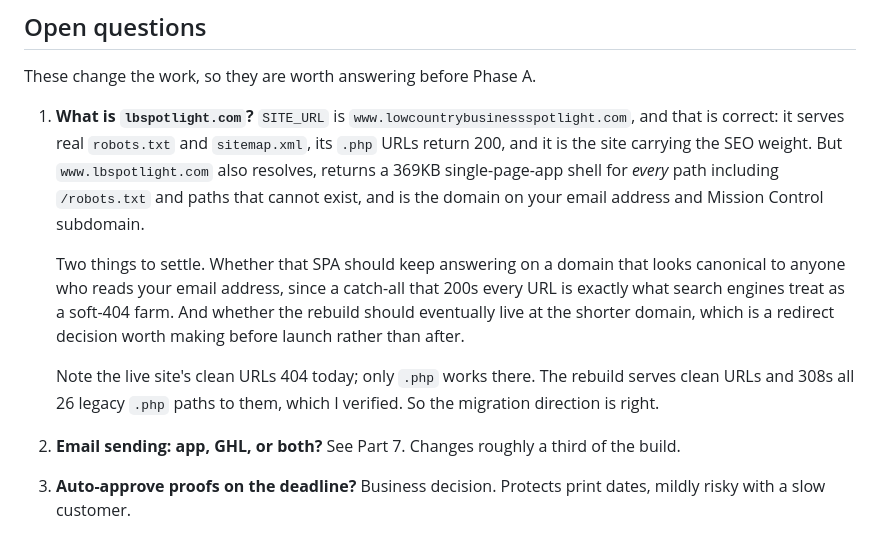
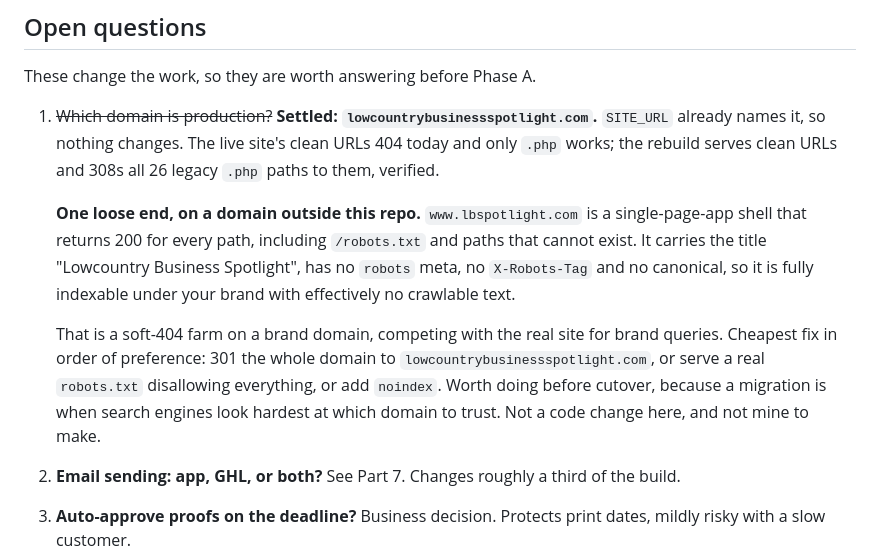
Before and after one commit to cabmansc1/LBSMainSite, a Markdown page: web/docs/backend-plan.md, the part around the change. Rendered like a GitHub page.

Commit message:
Settle the production domain question
Confirmed: lowcountrybusinessspotlight.com is the live site, which is
what SITE_URL already names, so no code changes.

Leaves one loose end worth recording. lbspotlight.com serves a
single-page-app shell that 200s every path, carries the same brand in
its title, and has no robots meta, no X-Robots-Tag and no canonical. It
is fully indexable with effectively no crawlable text, which is a
soft-404 farm on a brand domain competing for brand queries. Best fixed
before cutover, when search engines look hardest at which domain to
trust. Not a change in this repo.

```diff
--- a/web/docs/backend-plan.md
+++ b/web/docs/backend-plan.md
@@ -368,24 +368,25 @@ and tracking" actually means.
 
 These change the work, so they are worth answering before Phase A.
 
-1. **What is `lbspotlight.com`?** `SITE_URL` is
-   `www.lowcountrybusinessspotlight.com`, and that is correct: it serves
-   real `robots.txt` and `sitemap.xml`, its `.php` URLs return 200, and
-   it is the site carrying the SEO weight. But `www.lbspotlight.com`
-   also resolves, returns a 369KB single-page-app shell for *every*
-   path including `/robots.txt` and paths that cannot exist, and is the
-   domain on your email address and Mission Control subdomain.
+1. ~~Which domain is production?~~ **Settled: `lowcountrybusinessspotlight.com`.**
+   `SITE_URL` already names it, so nothing changes. The live site's
+   clean URLs 404 today and only `.php` works; the rebuild serves clean
+   URLs and 308s all 26 legacy `.php` paths to them, verified.
 
-   Two things to settle. Whether that SPA should keep answering on a
-   domain that looks canonical to anyone who reads your email address,
-   since a catch-all that 200s every URL is exactly what search engines
-   treat as a soft-404 farm. And whether the rebuild should eventually
-   live at the shorter domain, which is a redirect decision worth making
-   before launch rather than after.
+   **One loose end, on a domain outside this repo.**
+   `www.lbspotlight.com` is a single-page-app shell that returns 200 for
+   every path, including `/robots.txt` and paths that cannot exist. It
+   carries the title "Lowcountry Business Spotlight", has no `robots`
+   meta, no `X-Robots-Tag` and no canonical, so it is fully indexable
+   under your brand with effectively no crawlable text.
 
-   Note the live site's clean URLs 404 today; only `.php` works there.
-   The rebuild serves clean URLs and 308s all 26 legacy `.php` paths to
-   them, which I verified. So the migration direction is right.
+   That is a soft-404 farm on a brand domain, competing with the real
+   site for brand queries. Cheapest fix in order of preference: 301 the
+   whole domain to `lowcountrybusinessspotlight.com`, or serve a real
+   `robots.txt` disallowing everything, or add `noindex`. Worth doing
+   before cutover, because a migration is when search engines look
+   hardest at which domain to trust. Not a code change here, and not
+   mine to make.
 
 2. **Email sending: app, GHL, or both?** See Part 7. Changes roughly a
    third of the build.
```
